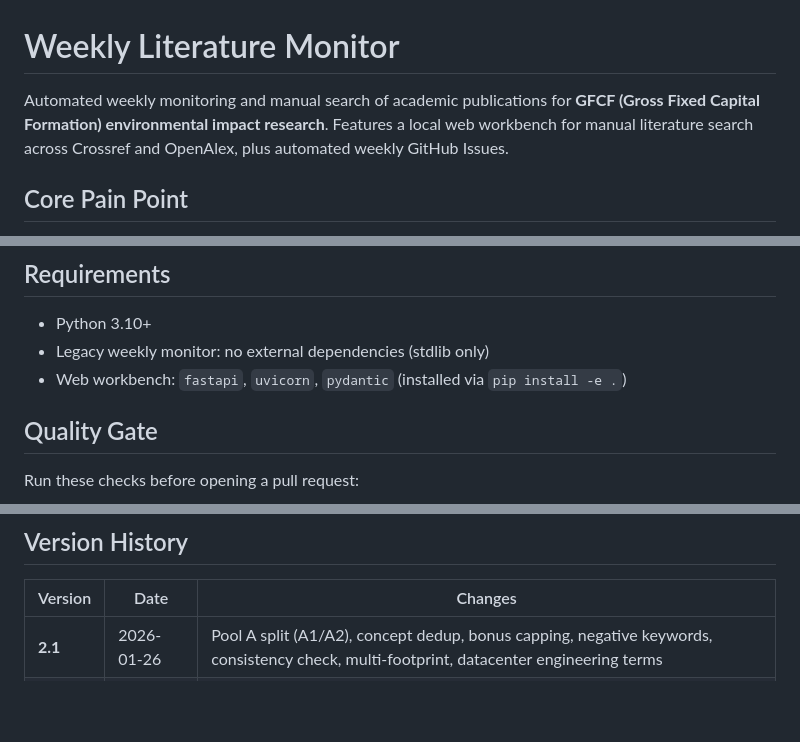
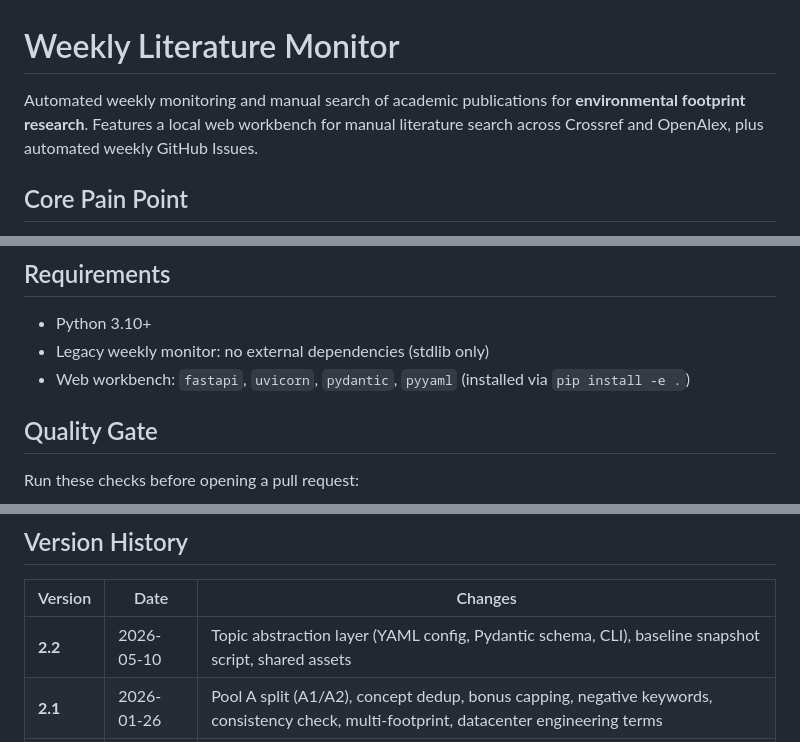
Before and after one commit to yunKKang/weekly-literature-monitor, a Markdown page: README.md, 3 parts joined by grey strips. Rendered like a GitHub page; blank space fills up the shorter version.

```diff
--- a/README.md
+++ b/README.md
@@ -1,6 +1,6 @@
 # Weekly Literature Monitor
 
-Automated weekly monitoring and manual search of academic publications for **GFCF (Gross Fixed Capital Formation) environmental impact research**. Features a local web workbench for manual literature search across Crossref and OpenAlex, plus automated weekly GitHub Issues.
+Automated weekly monitoring and manual search of academic publications for **environmental footprint research**. Features a local web workbench for manual literature search across Crossref and OpenAlex, plus automated weekly GitHub Issues.
 
 ## Core Pain Point
 
@@ -318,7 +343,7 @@ GitHub Issue created:
 
 - Python 3.10+
 - Legacy weekly monitor: no external dependencies (stdlib only)
-- Web workbench: `fastapi`, `uvicorn`, `pydantic` (installed via `pip install -e .`)
+- Web workbench: `fastapi`, `uvicorn`, `pydantic`, `pyyaml` (installed via `pip install -e .`)
 
 ## Quality Gate
 
@@ -349,6 +374,7 @@ This system is designed around five key principles:
 
 | Version | Date | Changes |
 |---------|------|---------|
+| **2.2** | 2026-05-10 | Topic abstraction layer (YAML config, Pydantic schema, CLI), baseline snapshot script, shared assets |
 | **2.1** | 2026-01-26 | Pool A split (A1/A2), concept dedup, bonus capping, negative keywords, consistency check, multi-footprint, datacenter engineering terms |
 | **2.0** | 2026-01-20 | GFCF-first architecture, 4 pipelines, hard thresholds |
 | **1.0** | 2026-01-15 | Initial release, MRIO-driven tier system |
```
Also changed, not shown: other parts of README.md (+28 -3 lines), docs/REFACTOR-PLAN.md (+95 -94 lines).
